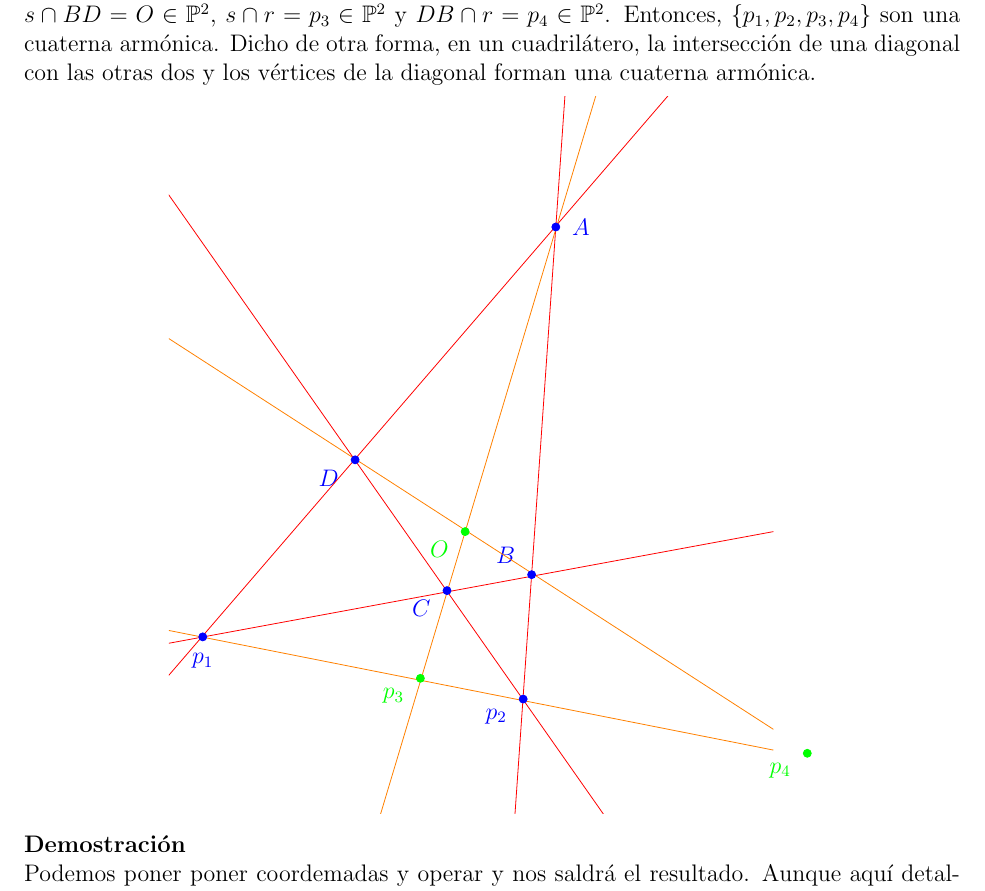
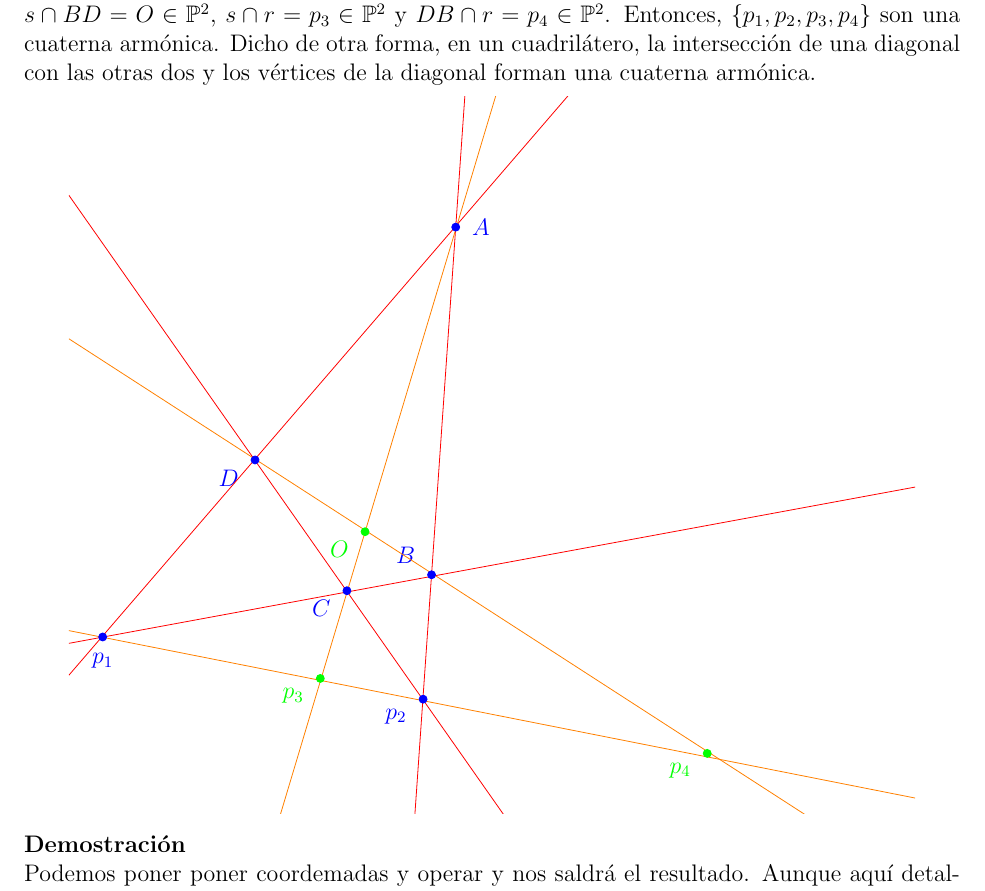
Before and after one commit to MiquelOrtega/Mates, a LaTeX document (Algebra_Multilineal_i_Geometria_Projectiva/Latex/main.tex, which reads Algebra_Multilineal_i_Geometria_Projectiva/Latex/tema_dos.tex): part of page 46 of 47, cut so that both start at the same text. Compiled offline with pdfLaTeX; TikZ figures are drawn from their code, not taken from saved files.

Commit message:
Mas herorres

```diff
--- a/Algebra_Multilineal_i_Geometria_Projectiva/Latex/tema_dos.tex
+++ b/Algebra_Multilineal_i_Geometria_Projectiva/Latex/tema_dos.tex
@@ -1710,14 +1710,14 @@ con $a,b \neq 0$. Calculamos ahora $x_0$, $x_1$ y $x_
     \addplot [mark=*,color=blue] coordinates {(0.28,1.61)} node[label=below:$p_1$]{};
     \addplot [mark=*,color=blue] coordinates {(2.93,1.22)} node[label=190:$p_2$]{};
 
-    \addplot [color=red] {-1.08*x+4.38};
-    \addplot [color=red] {0.88*x+1.37};
-    \addplot [color=red] {0.14*x+1.57};
-    \addplot [color=red] {10.9*x-30.7};
-
-    \addplot [color=orange] {2.53*x-3.93};
-    \addplot [color=orange] {-0.49*x+3.48};
-    \addplot [color=orange] {-0.15*x+1.65};
+    \addplot [color=red,domain=0:7] {-1.08*x+4.38};
+    \addplot [color=red,domain=0:7] {0.88*x+1.37};
+    \addplot [color=red,domain=0:7] {0.14*x+1.57};
+    \addplot [color=red,domain=0:7] {10.9*x-30.7};
+
+    \addplot [color=orange,domain=0:7] {2.53*x-3.93};
+    \addplot [color=orange,domain=0:7] {-0.49*x+3.48};
+    \addplot [color=orange,domain=0:7] {-0.15*x+1.65};
 
     \addplot [mark=*,color=green] coordinates {(2.08,1.35)} node[label=190:$p_3$]{};
     \addplot [mark=*,color=green] coordinates {(5.28,0.88)} node[label=190:$p_4$]{};
```
Also changed, not shown: Algebra_Multilineal_i_Geometria_Projectiva/Latex/main.pdf.
